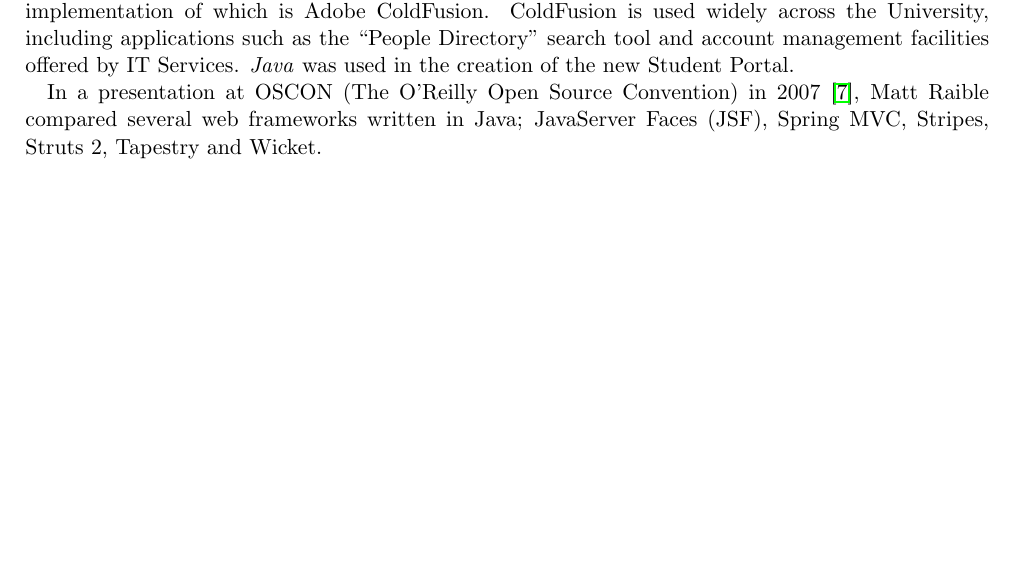
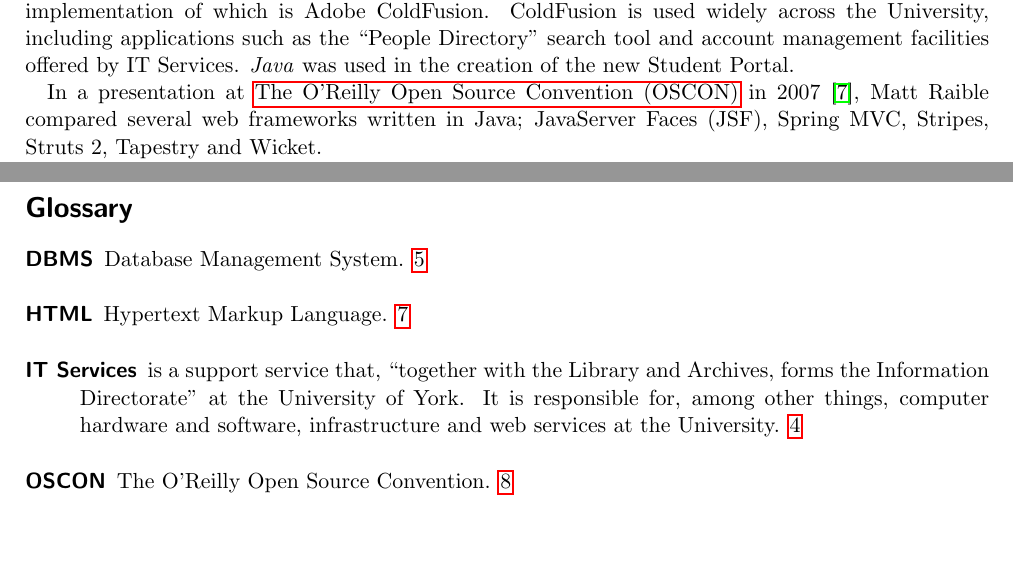
Before and after one commit to alexmuller/york-dissertation, a LaTeX paper (Project.tex, which reads references/glossary.tex): part of page 8 of 12 before the commit and two parts of pages 8 and 12 of 13 after it, the two joined at a grey line, cut so that both start at the same text, the shorter picture padded with empty space. The pictures show the PDF file Project.pdf that the author committed with the source.

Commit message:
Use glossaries package to generate a glossary of terms at the end of the document

```diff
--- a/Project.tex
+++ b/Project.tex
@@ -473,10 +468,9 @@
 management facilities offered by IT Services. \emph{Java} was used in the
 creation of the new Student Portal.
 
-In a presentation at OSCON (The O'Reilly Open Source Convention) in 2007
-\cite{raible2007javawebframeworks}, Matt Raible compared several web
-frameworks written in Java; JavaServer Faces (JSF), Spring MVC, Stripes,
-Struts 2, Tapestry and Wicket.
+In a presentation at \gls{oscon} in 2007 \cite{raible2007javawebframeworks},
+Matt Raible compared several web frameworks written in Java; JavaServer Faces
+(JSF), Spring MVC, Stripes, Struts 2, Tapestry and Wicket.
 
 % JSF: Fast and easy
 % Stripes: Convention over config, good docs,
--- /dev/null
+++ b/references/glossary.tex
@@ -0,0 +1,19 @@
+% Entries
+
+% \newacronym[\glsshortpluralkey=cas,\glslongpluralkey=contrived
+% acronyms]{aca}{aca}{a contrived acronym}
+
+\newglossaryentry{itservices}{
+  name = {IT Services},
+  description = {is a
+    support service that, ``together with the Library and Archives, forms the
+    Information Directorate" at the University of York. It is responsible for,
+    among other things, computer hardware and software, infrastructure and web
+    services at the University}
+}
+
+% Acronyms
+
+\newacronym{oscon}{OSCON}{The O'Reilly Open Source Convention}
+\newacronym{dbms}{DBMS}{Database Management System}
+\newacronym{html}{HTML}{Hypertext Markup Language}
```
Also changed, not shown: Project.pdf, Project.tex (34 more changed lines).
